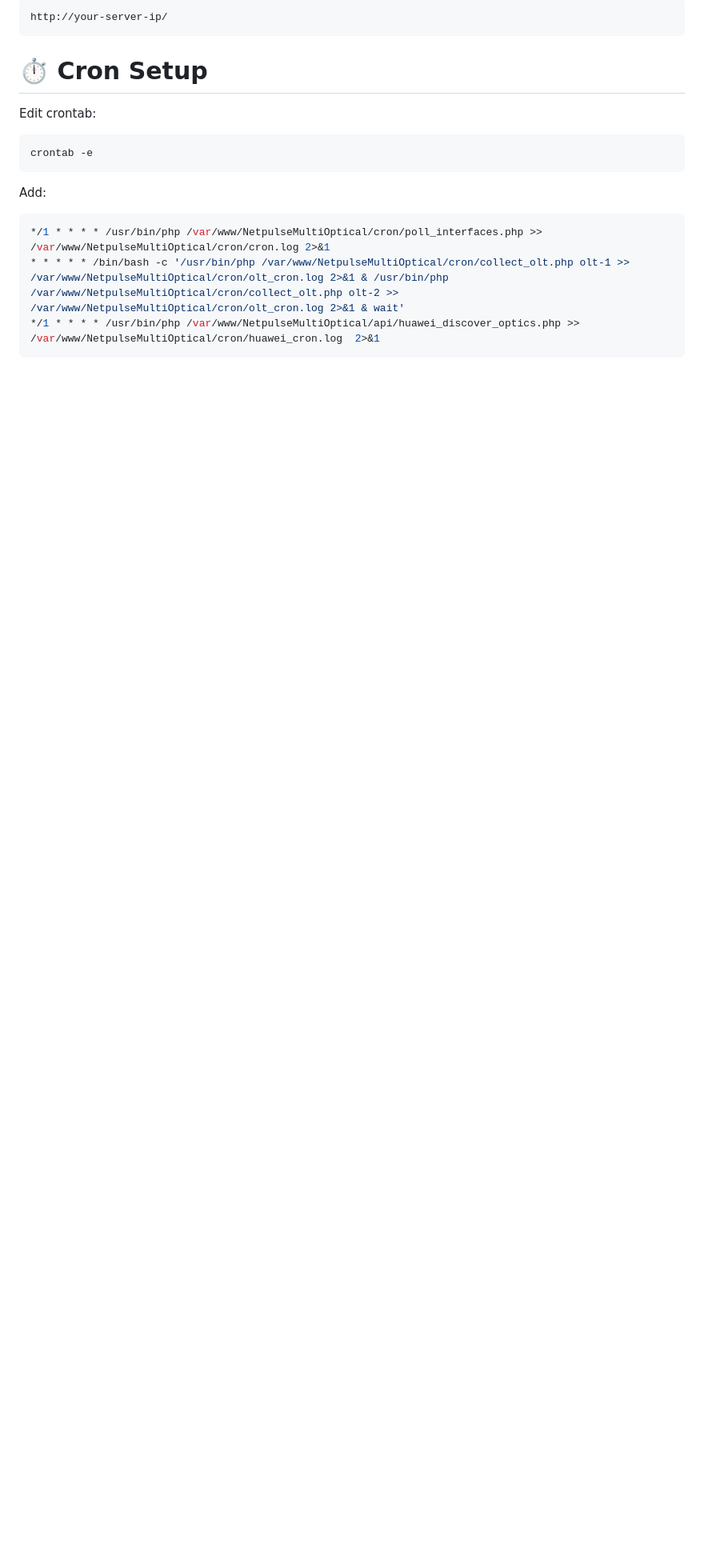
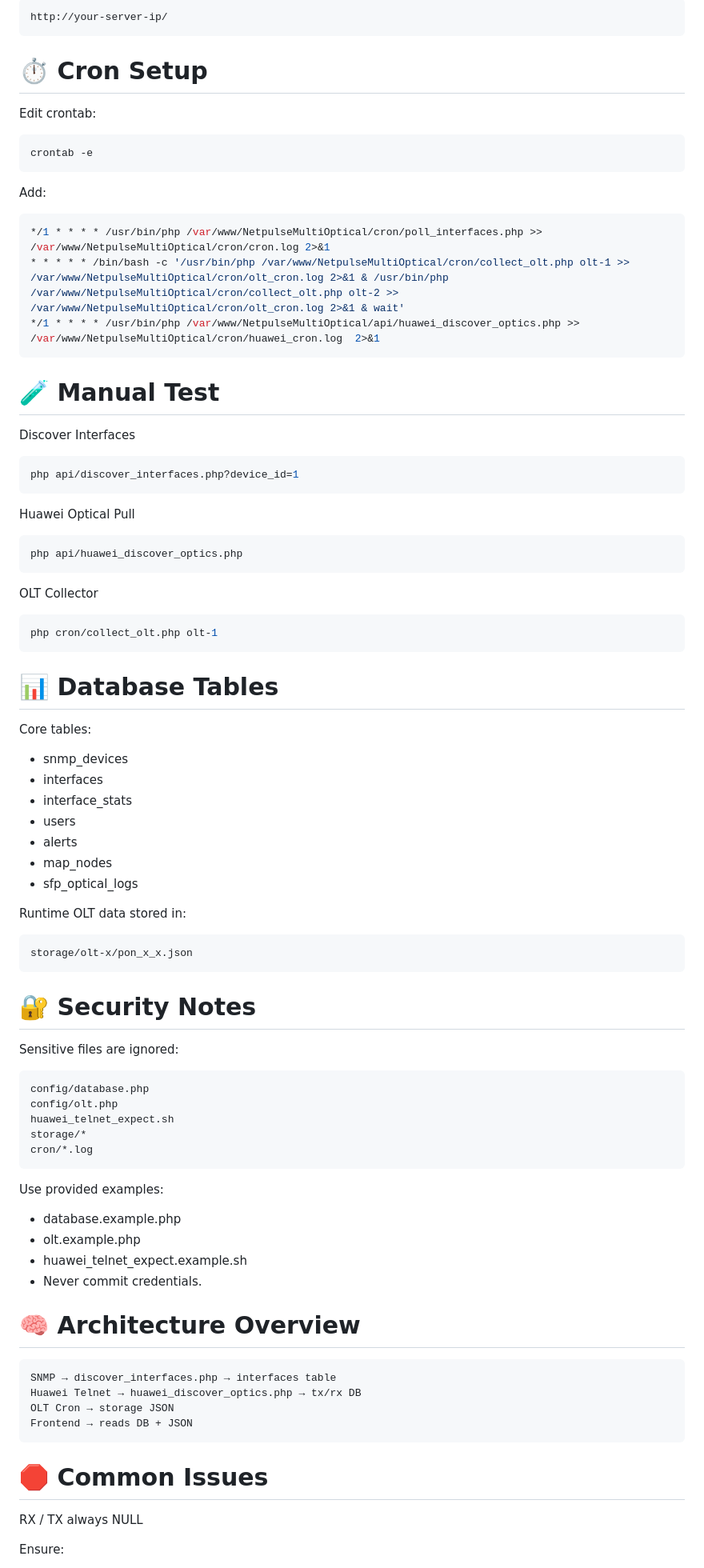
Before and after one commit to Masamune21-dev/NetpulseMultiOptical, a Markdown page: README.md, the part around one of its changes. Shown at 80% size. GitHub-like rendering; blank space fills up the shorter version.

Commit message:
Add complete README installation & usage guide

````diff
--- a/README.md
+++ b/README.md
@@ -185,3 +185,71 @@ Add:
 * * * * * /bin/bash -c '/usr/bin/php /var/www/NetpulseMultiOptical/cron/collect_olt.php olt-1 >> /var/www/NetpulseMultiOptical/cron/olt_cron.log 2>&1 & /usr/bin/php /var/www/NetpulseMultiOptical/cron/collect_olt.php olt-2 >> /var/www/NetpulseMultiOptical/cron/olt_cron.log 2>&1 & wait'
 */1 * * * * /usr/bin/php /var/www/NetpulseMultiOptical/api/huawei_discover_optics.php >> /var/www/NetpulseMultiOptical/cron/huawei_cron.log  2>&1
 ```
+
+# 🧪 Manual Test
+
+Discover Interfaces
+```bash
+php api/discover_interfaces.php?device_id=1
+```
+
+Huawei Optical Pull
+```bash
+php api/huawei_discover_optics.php
+```
+
+OLT Collector
+```bash
+php cron/collect_olt.php olt-1
+```
+
+# 📊 Database Tables
+
+Core tables:
+
+- snmp_devices
+- interfaces
+- interface_stats
+- users
+- alerts
+- map_nodes
+- sfp_optical_logs
+
+Runtime OLT data stored in:
+```bash
+storage/olt-x/pon_x_x.json
+```
+
+# 🔐 Security Notes
+
+Sensitive files are ignored:
+```bash
+config/database.php
+config/olt.php
+huawei_telnet_expect.sh
+storage/*
+cron/*.log
+```
+
+Use provided examples:
+
+- database.example.php
+- olt.example.php
+- huawei_telnet_expect.example.sh
+- Never commit credentials.
+
+# 🧠 Architecture Overview
+
+```bash
+SNMP → discover_interfaces.php → interfaces table
+Huawei Telnet → huawei_discover_optics.php → tx/rx DB
+OLT Cron → storage JSON
+Frontend → reads DB + JSON
+```
+
+# 🛑 Common Issues
+
+RX / TX always NULL
+
+Ensure:
+
````
Also changed, not shown: other parts of README.md (+42 -0 lines).
